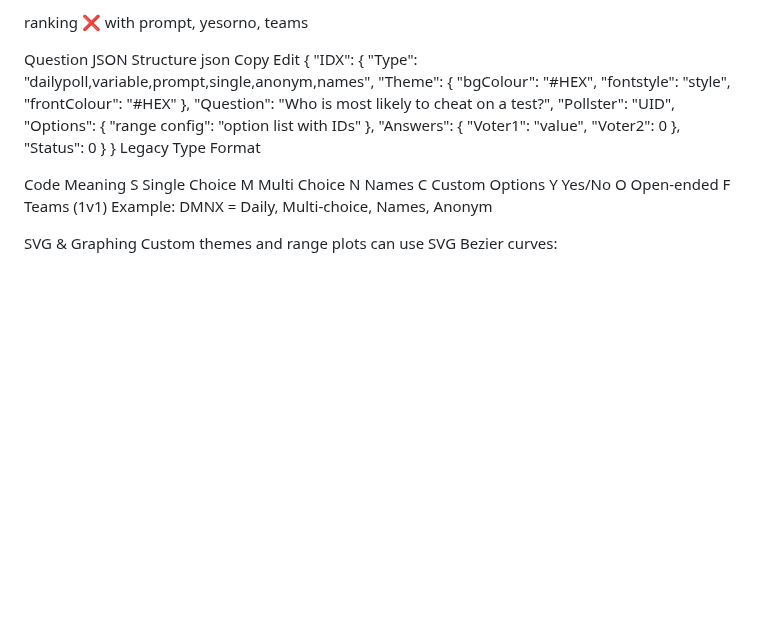
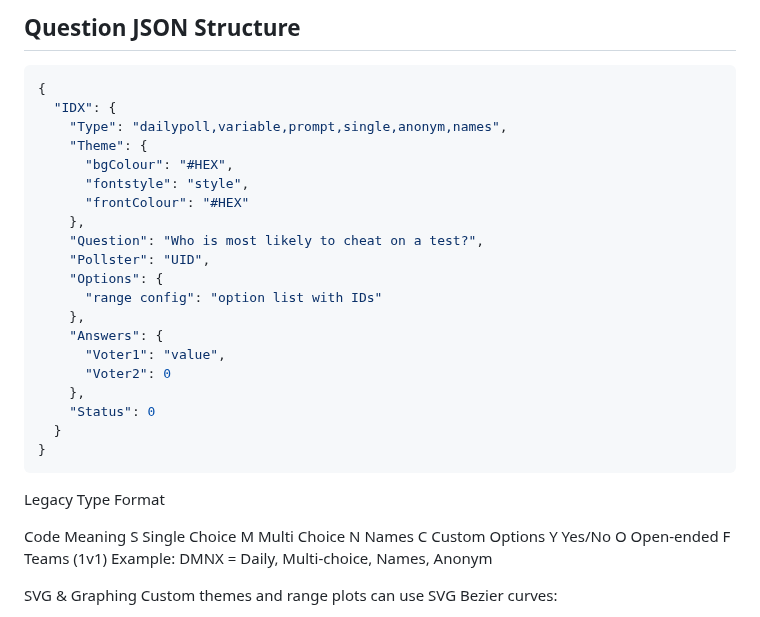
Before and after one commit to gergelyhornyak/namizu, a Markdown page: docs/newdoc.md, the part around one of its changes. GitHub-like rendering; blank space fills up the shorter version.

````diff
--- a/docs/newdoc.md
+++ b/docs/newdoc.md
@@ -110,10 +81,7 @@ anonym ❌ with teams
 
-ranking ❌ with prompt, yesorno, teams
+## Question JSON Structure
 
-Question JSON Structure
-json
-Copy
-Edit
+```json
 {
   "IDX": {
     "Type": "dailypoll,variable,prompt,single,anonym,names",
@@ -134,6 +102,8 @@ Edit
     "Status": 0
   }
 }
+```
+
 Legacy Type Format
 
 Code	Meaning
````
Also changed, not shown: other parts of docs/newdoc.md (+52 -81 lines).
